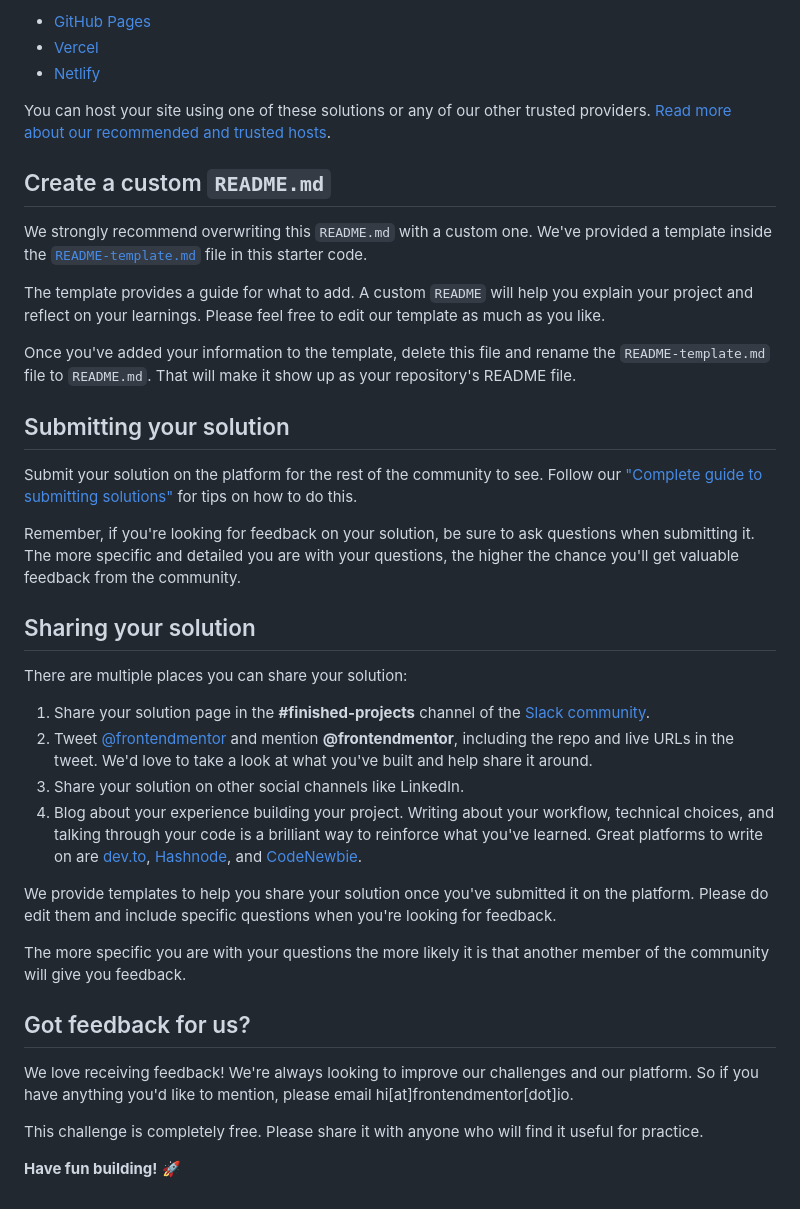
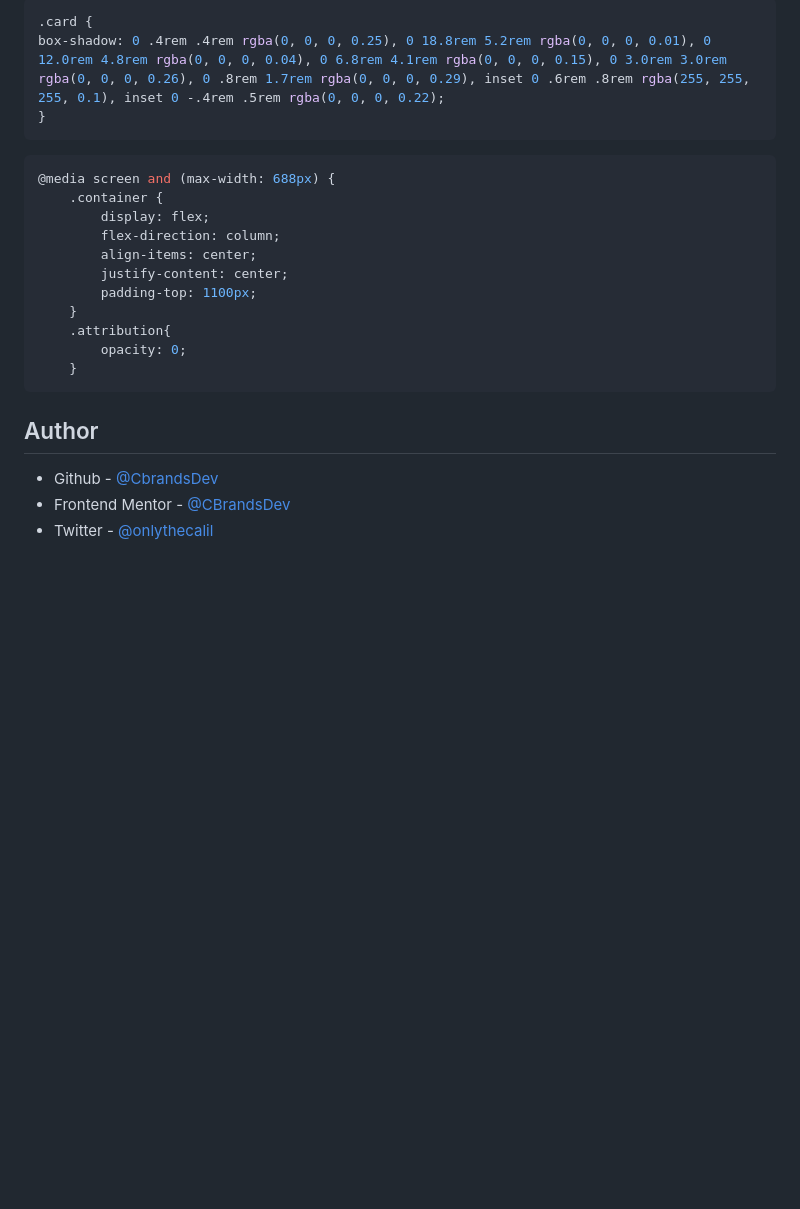
Before and after one commit to CBrandsDev/Profile-Card-Component, a Markdown page: README.md, the part around the change printed below. GitHub-like rendering; blank space fills up the shorter version.

````diff
--- a/README.md
+++ b/README.md
@@ -47,41 +52,27 @@ As mentioned above, there are many ways to host your project for free. Our recom
 
-- [GitHub Pages](https://pages.github.com/)
-- [Vercel](https://vercel.com/)
-- [Netlify](https://www.netlify.com/)
+```css
+.card {
+box-shadow: 0 .4rem .4rem rgba(0, 0, 0, 0.25), 0 18.8rem 5.2rem rgba(0, 0, 0, 0.01), 0 12.0rem 4.8rem rgba(0, 0, 0, 0.04), 0 6.8rem 4.1rem rgba(0, 0, 0, 0.15), 0 3.0rem 3.0rem rgba(0, 0, 0, 0.26), 0 .8rem 1.7rem rgba(0, 0, 0, 0.29), inset 0 .6rem .8rem rgba(255, 255, 255, 0.1), inset 0 -.4rem .5rem rgba(0, 0, 0, 0.22);
+}
+```
 
-You can host your site using one of these solutions or any of our other trusted providers. [Read more about our recommended and trusted hosts](https://medium.com/frontend-mentor/frontend-mentor-trusted-hosting-providers-bf000dfebe).
+``` css
+@media screen and (max-width: 688px) {
+    .container {
+        display: flex;
+        flex-direction: column;
+        align-items: center;
+        justify-content: center;
+        padding-top: 1100px;
+    }
+    .attribution{
+        opacity: 0;
+    }
+```
 
-## Create a custom `README.md`
 
-We strongly recommend overwriting this `README.md` with a custom one. We've provided a template inside the [`README-template.md`](./README-template.md) file in this starter code.
+## Author
 
-The template provides a guide for what to add. A custom `README` will help you explain your project and reflect on your learnings. Please feel free to edit our template as much as you like.
-
-Once you've added your information to the template, delete this file and rename the `README-template.md` file to `README.md`. That will make it show up as your repository's README file.
-
-## Submitting your solution
-
-Submit your solution on the platform for the rest of the community to see. Follow our ["Complete guide to submitting solutions"](https://medium.com/frontend-mentor/a-complete-guide-to-submitting-solutions-on-frontend-mentor-ac6384162248) for tips on how to do this.
-
-Remember, if you're looking for feedback on your solution, be sure to ask questions when submitting it. The more specific and detailed you are with your questions, the higher the chance you'll get valuable feedback from the community.
-
-## Sharing your solution
-
-There are multiple places you can share your solution:
-
-1. Share your solution page in the **#finished-projects** channel of the [Slack community](https://www.frontendmentor.io/slack).
-2. Tweet [@frontendmentor](https://twitter.com/frontendmentor) and mention **@frontendmentor**, including the repo and live URLs in the tweet. We'd love to take a look at what you've built and help share it around.
-3. Share your solution on other social channels like LinkedIn.
-4. Blog about your experience building your project. Writing about your workflow, technical choices, and talking through your code is a brilliant way to reinforce what you've learned. Great platforms to write on are [dev.to](https://dev.to/), [Hashnode](https://hashnode.com/), and [CodeNewbie](https://community.codenewbie.org/).
-
-We provide templates to help you share your solution once you've submitted it on the platform. Please do edit them and include specific questions when you're looking for feedback.
-
-The more specific you are with your questions the more likely it is that another member of the community will give you feedback.
-
-## Got feedback for us?
-
-We love receiving feedback! We're always looking to improve our challenges and our platform. So if you have anything you'd like to mention, please email hi[at]frontendmentor[dot]io.
-
-This challenge is completely free. Please share it with anyone who will find it useful for practice.
-
-**Have fun building!** 🚀
+- Github - [@CbrandsDev](https://github.com/CBrandsDev)
+- Frontend Mentor - [@CBrandsDev](https://www.frontendmentor.io/profile/CBrandsDev)
+- Twitter - [@onlythecalil](https://twitter.com/onlythecalil)
````
Also changed, not shown: other parts of README.md (+31 -26 lines), README-template.md (deleted, +0 -108 lines), style-guide.md (deleted, +0 -31 lines), design/screenshot.png (added), design/screenshotmobile.png (added), 1 other file.
